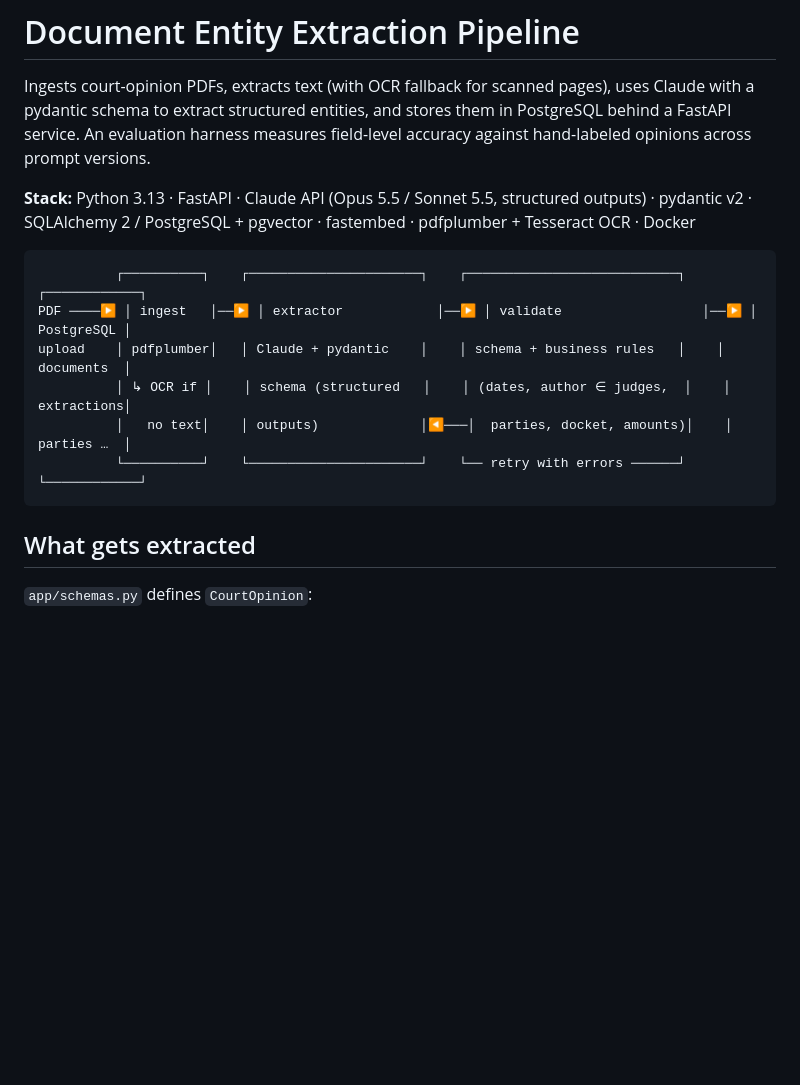
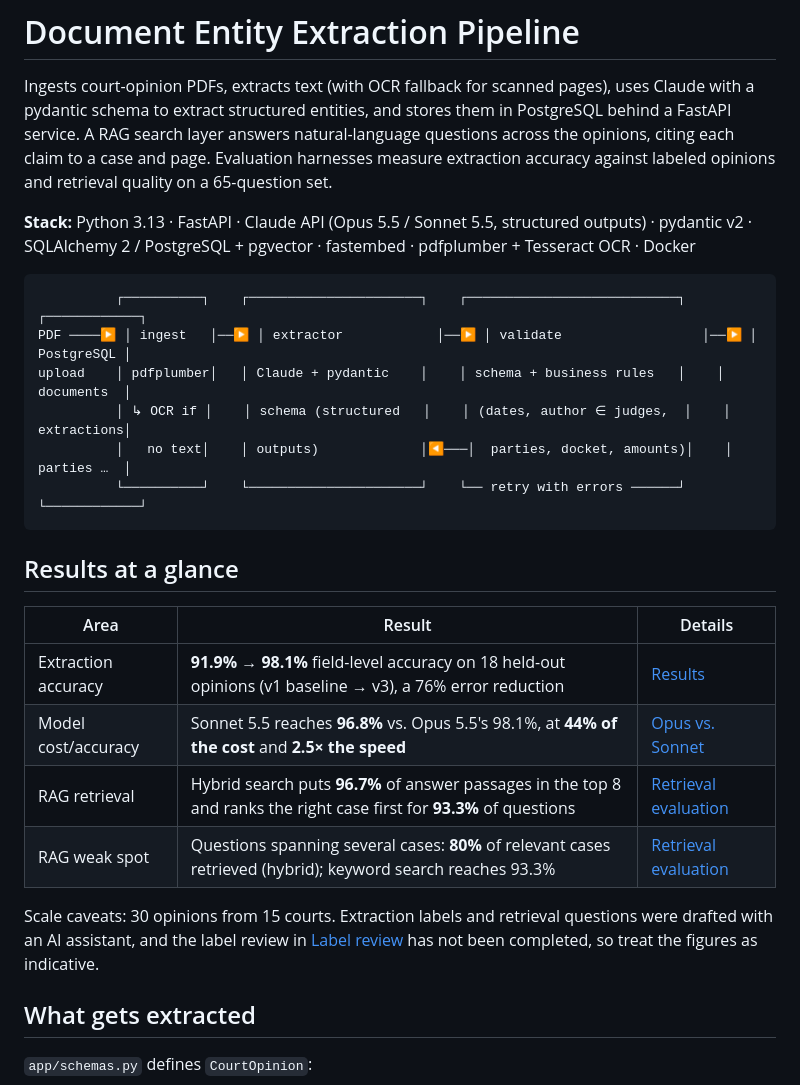
Before and after one commit to Haran030501/document-extraction-pipeline, a Markdown page: README.md, the part around the change. GitHub-like rendering; blank space fills up the shorter version.

Commit message:
Add results-at-a-glance summary to README
Summarize extraction accuracy, the Opus/Sonnet cost comparison, and RAG
retrieval results in one table near the top, with links to the details.
Correct the intro, which called the labels "hand-labeled" before any human
review, and mention the RAG search layer.

Co-Authored-By: Claude Opus 5.5 <noreply@anthropic.com>
Claude-Session: https://claude.ai/code/session_01XZuRA2k1cYNewBiVMZWedG

````diff
--- a/README.md
+++ b/README.md
@@ -2,7 +2,9 @@
 
 Ingests court-opinion PDFs, extracts text (with OCR fallback for scanned pages), uses Claude with a
 pydantic schema to extract structured entities, and stores them in PostgreSQL behind a FastAPI service.
-An evaluation harness measures field-level accuracy against hand-labeled opinions across prompt versions.
+A RAG search layer answers natural-language questions across the opinions, citing each claim to a case and
+page. Evaluation harnesses measure extraction accuracy against labeled opinions and retrieval quality on a
+65-question set.
 
 **Stack:** Python 3.13 · FastAPI · Claude API (Opus 5.5 / Sonnet 5.5, structured outputs) · pydantic v2 ·
 SQLAlchemy 2 / PostgreSQL + pgvector · fastembed · pdfplumber + Tesseract OCR · Docker
@@ -15,6 +17,19 @@ upload    │ pdfplumber│   │ Claude + pydantic    │    │ schema + busin
           │   no text│    │ outputs)             │◀───│  parties, docket, amounts)│    │ parties …  │
           └──────────┘    └──────────────────────┘    └── retry with errors ──────┘    └────────────┘
 ```
+
+## Results at a glance
+
+| Area | Result | Details |
+|---|---|---|
+| Extraction accuracy | **91.9% → 98.1%** field-level accuracy on 18 held-out opinions (v1 baseline → v3), a 76% error reduction | [Results](#results) |
+| Model cost/accuracy | Sonnet 5.5 reaches **96.8%** vs. Opus 5.5's 98.1%, at **44% of the cost** and **2.5× the speed** | [Opus vs. Sonnet](#results) |
+| RAG retrieval | Hybrid search puts **96.7%** of answer passages in the top 8 and ranks the right case first for **93.3%** of questions | [Retrieval evaluation](#retrieval-evaluation) |
+| RAG weak spot | Questions spanning several cases: **80%** of relevant cases retrieved (hybrid); keyword search reaches 93.3% | [Retrieval evaluation](#retrieval-evaluation) |
+
+Scale caveats: 30 opinions from 15 courts. Extraction labels and retrieval questions were drafted with an AI
+assistant, and the label review in [Label review](#label-review) has not been completed, so treat the figures
+as indicative.
 
 ## What gets extracted
 
````
